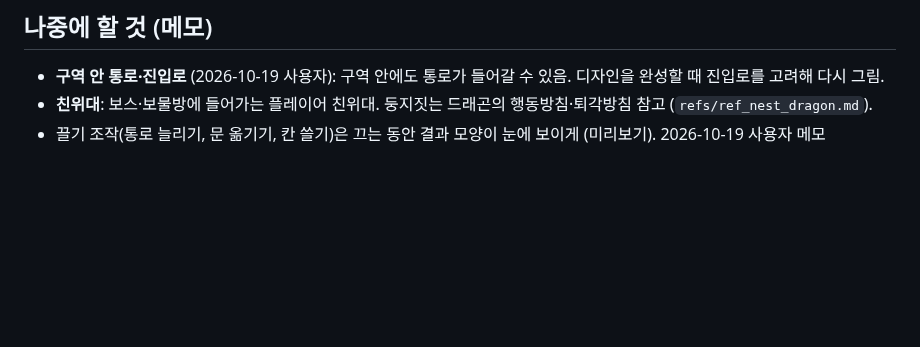
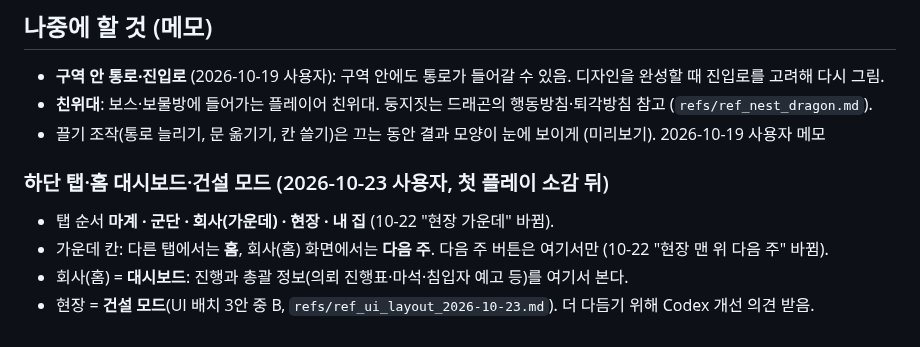
Before and after one commit to stlemm-rgb/dungeon, a Markdown page: docs/GAME_PLAN.md, the part around the change. Drawn GitHub-style; blank space fills up the shorter version.

Commit message:
기획: 탭 순서 마계·군단·회사(가운데)·현장·내 집, 가운데 칸 = 홈/다음 주, 회사 = 대시보드, 현장 = 건설 모드(사용자)
Co-Authored-By: Claude Opus 5.5 <noreply@anthropic.com>

```diff
--- a/docs/GAME_PLAN.md
+++ b/docs/GAME_PLAN.md
@@ -411,3 +411,9 @@
 - **구역 안 통로·진입로** (2026-10-19 사용자): 구역 안에도 통로가 들어갈 수 있음. 디자인을 완성할 때 진입로를 고려해 다시 그림.
 - **친위대**: 보스·보물방에 들어가는 플레이어 친위대. 둥지짓는 드래곤의 행동방침·퇴각방침 참고 (`refs/ref_nest_dragon.md`).
 - 끌기 조작(통로 늘리기, 문 옮기기, 칸 쓸기)은 끄는 동안 결과 모양이 눈에 보이게 (미리보기). 2026-10-19 사용자 메모
+
+### 하단 탭·홈 대시보드·건설 모드 (2026-10-23 사용자, 첫 플레이 소감 뒤)
+- 탭 순서 **마계 · 군단 · 회사(가운데) · 현장 · 내 집** (10-22 "현장 가운데" 바뀜).
+- 가운데 칸: 다른 탭에서는 **홈**, 회사(홈) 화면에서는 **다음 주**. 다음 주 버튼은 여기서만 (10-22 "현장 맨 위 다음 주" 바뀜).
+- 회사(홈) = **대시보드**: 진행과 총괄 정보(의뢰 진행표·마석·침입자 예고 등)를 여기서 본다.
+- 현장 = **건설 모드**(UI 배치 3안 중 B, `refs/ref_ui_layout_2026-10-23.md`). 더 다듬기 위해 Codex 개선 의견 받음.
```
Also changed, not shown: docs/GAME_STRUCTURE.md (+3 -3 lines).
